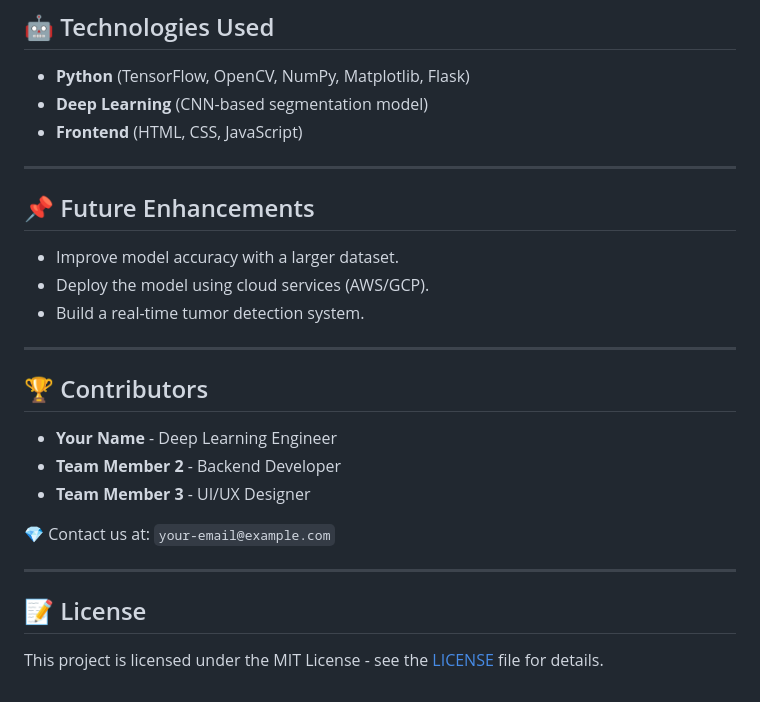
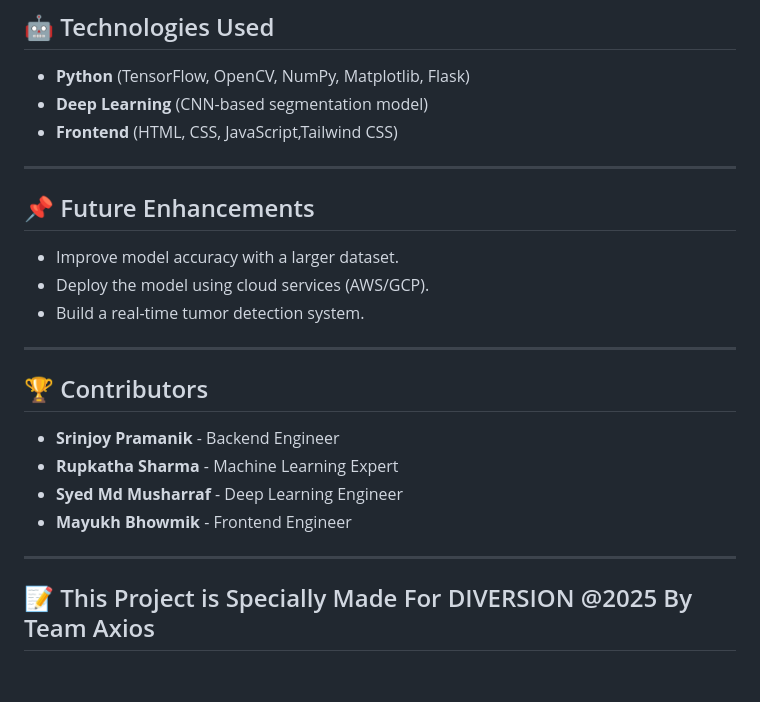
Before and after one commit to Srinjoy2004/BRAINWEEE_DIVERSION_2K25, a Markdown page: README.md, the part around the change printed below. Drawn GitHub-style.

```diff
--- a/README.md
+++ b/README.md
@@ -88,7 +91,7 @@ The app will be available at `http://127.0.0.1:5000/`
 ## 🤖 Technologies Used
 - **Python** (TensorFlow, OpenCV, NumPy, Matplotlib, Flask)
 - **Deep Learning** (CNN-based segmentation model)
-- **Frontend** (HTML, CSS, JavaScript)
+- **Frontend** (HTML, CSS, JavaScript,Tailwind CSS)
 
 ---
 
@@ -100,13 +103,12 @@ The app will be available at `http://127.0.0.1:5000/`
 ---
 
 ## 🏆 Contributors
-- **Your Name** - Deep Learning Engineer
-- **Team Member 2** - Backend Developer
-- **Team Member 3** - UI/UX Designer
+- **Srinjoy Pramanik** - Backend Engineer
+- **Rupkatha Sharma** - Machine Learning Expert
+- **Syed Md Musharraf** - Deep Learning Engineer
+- **Mayukh Bhowmik** - Frontend Engineer
 
-💎 Contact us at: `your-email@example.com`
 
 ---
 
-## 📝 License
-This project is licensed under the MIT License - see the [LICENSE](LICENSE) file for details.
+## 📝 This Project is Specially Made For DIVERSION @2025 By Team Axios
```
Also changed, not shown: other parts of README.md (+12 -9 lines).
